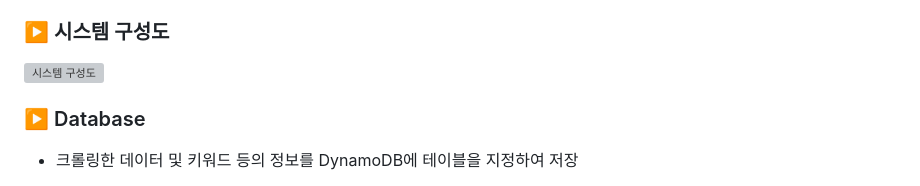
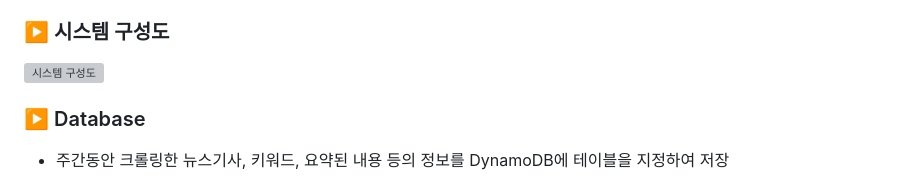
Before and after one commit to HBNU-SWUNIV/come-capstone23-hdam, a Markdown page: README.md, the part around one of its changes. GitHub-like rendering; grey boxes are pictures that could not be loaded.

```diff
--- a/README.md
+++ b/README.md
@@ -27,5 +27,5 @@
   ![시스템 구성도](https://github.com/HBNU-SWUNIV/come-capstone23-hdam/assets/125301371/1146fc63-aa67-403d-8a51-cb2b81966a29)
 
   ### ▶️ Database
-  -  크롤링한 데이터 및 키워드 등의 정보를 DynamoDB에 테이블을 지정하여 저장
+  -  주간동안 크롤링한 뉴스기사, 키워드, 요약된 내용 등의 정보를 DynamoDB에 테이블을 지정하여 저장
 
```
Also changed, not shown: other parts of README.md (+3 -3 lines).
